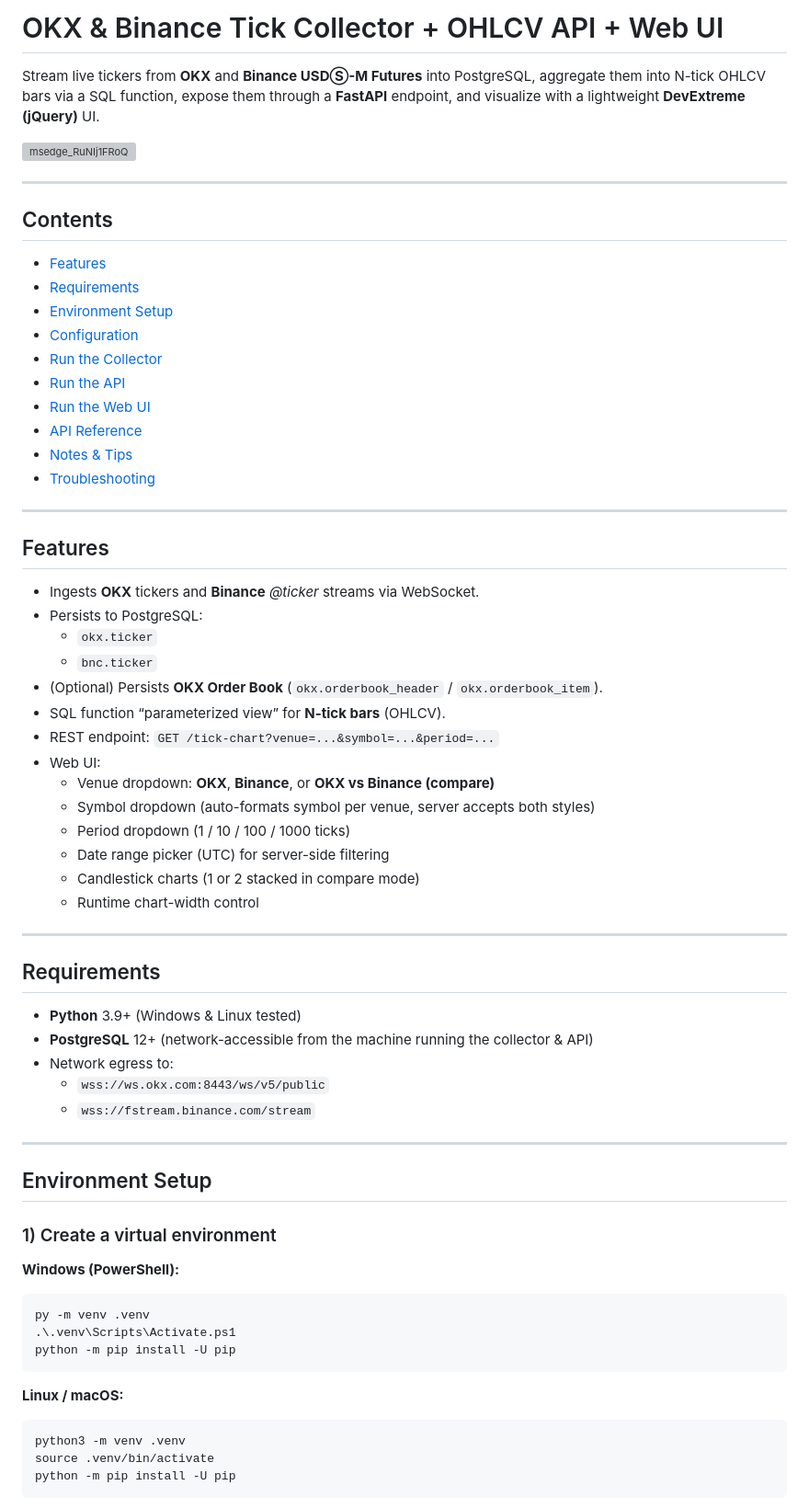
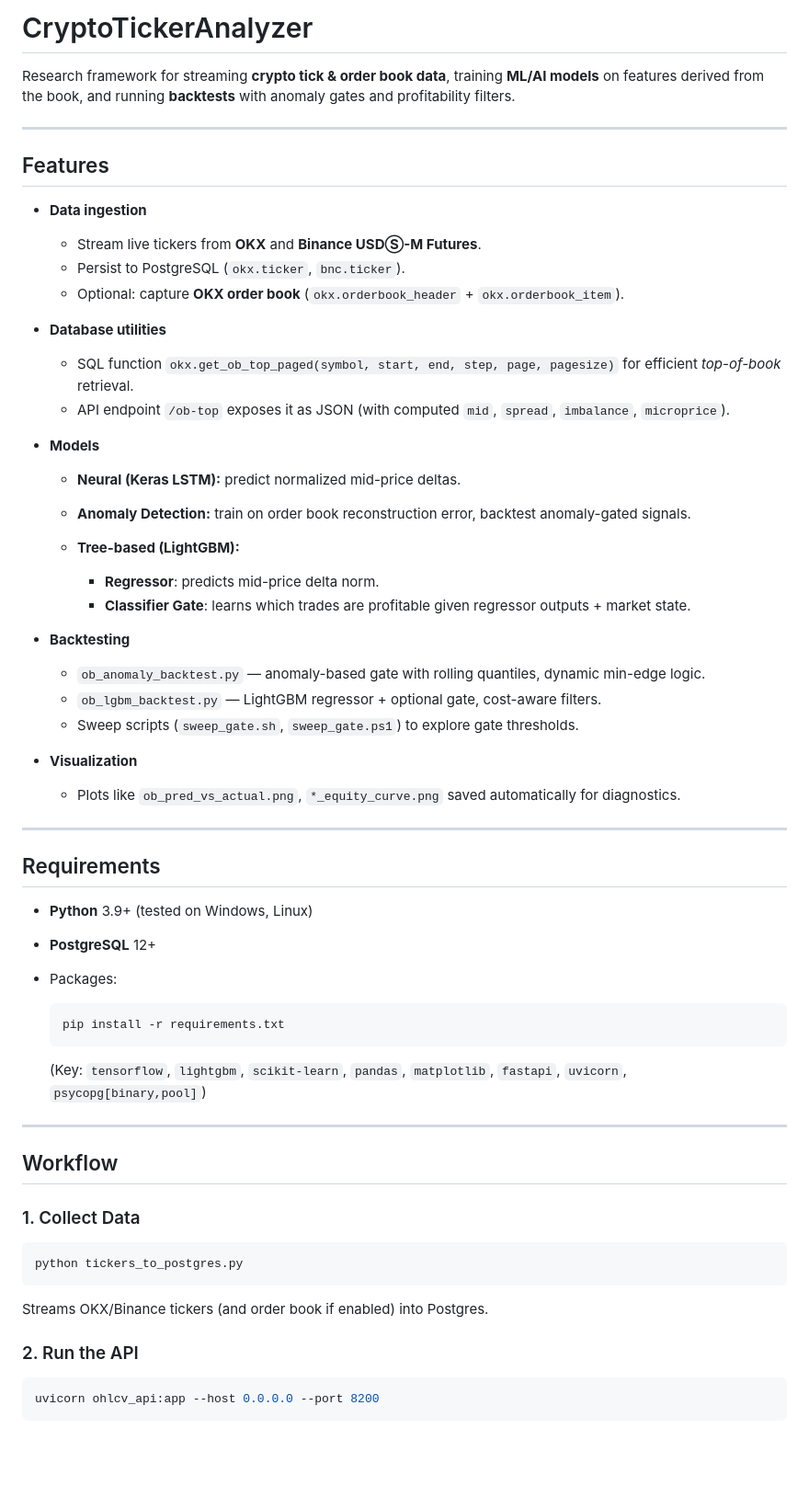
Before and after one commit to ogu83/CryptoTickerAnalyzer, a Markdown page: README.md, the part around one of its changes. Shown at 92% size. Rendered like a GitHub page; blank space fills up the shorter version; grey boxes are pictures that could not be loaded.

````diff
--- a/README.md
+++ b/README.md
@@ -1,67 +1,66 @@
-# OKX & Binance Tick Collector + OHLCV API + Web UI
+# CryptoTickerAnalyzer
 
-Stream live tickers from **OKX** and **Binance USDⓈ-M Futures** into PostgreSQL, aggregate them into N-tick OHLCV bars via a SQL function, expose them through a **FastAPI** endpoint, and visualize with a lightweight **DevExtreme (jQuery)** UI.
-
-<img width="1819" height="1122" alt="msedge_RuNIj1FRoQ" src="https://github.com/user-attachments/assets/4a69b868-0ceb-4847-9f54-db1c7c08f24a" />
-
----
-
-## Contents
-- [Features](#features)
-- [Requirements](#requirements)
-- [Environment Setup](#environment-setup)
-- [Configuration](#configuration)
-- [Run the Collector](#run-the-collector)
-- [Run the API](#run-the-api)
-- [Run the Web UI](#run-the-web-ui)
-- [API Reference](#api-reference)
-- [Notes & Tips](#notes--tips)
-- [Troubleshooting](#troubleshooting)
+Research framework for streaming **crypto tick & order book data**, training **ML/AI models** on features derived from the book, and running **backtests** with anomaly gates and profitability filters.
 
 ---
 
 ## Features
-- Ingests **OKX** tickers and **Binance** *@ticker* streams via WebSocket.
-- Persists to PostgreSQL:
-  - `okx.ticker`
-  - `bnc.ticker`
-- (Optional) Persists **OKX Order Book** (`okx.orderbook_header` / `okx.orderbook_item`).
-- SQL function “parameterized view” for **N-tick bars** (OHLCV).
-- REST endpoint: `GET /tick-chart?venue=...&symbol=...&period=...`
-- Web UI:
-  - Venue dropdown: **OKX**, **Binance**, or **OKX vs Binance (compare)**
-  - Symbol dropdown (auto-formats symbol per venue, server accepts both styles)
-  - Period dropdown (1 / 10 / 100 / 1000 ticks)
-  - Date range picker (UTC) for server-side filtering
-  - Candlestick charts (1 or 2 stacked in compare mode)
-  - Runtime chart-width control
+
+* **Data ingestion**
+
+  * Stream live tickers from **OKX** and **Binance USDⓈ-M Futures**.
+  * Persist to PostgreSQL (`okx.ticker`, `bnc.ticker`).
+  * Optional: capture **OKX order book** (`okx.orderbook_header` + `okx.orderbook_item`).
+* **Database utilities**
+
+  * SQL function `okx.get_ob_top_paged(symbol, start, end, step, page, pagesize)` for efficient *top-of-book* retrieval.
+  * API endpoint `/ob-top` exposes it as JSON (with computed `mid`, `spread`, `imbalance`, `microprice`).
+* **Models**
+
+  * **Neural (Keras LSTM):** predict normalized mid-price deltas.
+  * **Anomaly Detection:** train on order book reconstruction error, backtest anomaly-gated signals.
+  * **Tree-based (LightGBM):**
+
+    * **Regressor**: predicts mid-price delta norm.
+    * **Classifier Gate**: learns which trades are profitable given regressor outputs + market state.
+* **Backtesting**
+
+  * `ob_anomaly_backtest.py` — anomaly-based gate with rolling quantiles, dynamic min-edge logic.
+  * `ob_lgbm_backtest.py` — LightGBM regressor + optional gate, cost-aware filters.
+  * Sweep scripts (`sweep_gate.sh`, `sweep_gate.ps1`) to explore gate thresholds.
+* **Visualization**
+
+  * Plots like `ob_pred_vs_actual.png`, `*_equity_curve.png` saved automatically for diagnostics.
 
 ---
 
 ## Requirements
-- **Python** 3.9+ (Windows & Linux tested)
-- **PostgreSQL** 12+ (network-accessible from the machine running the collector & API)
-- Network egress to:
-  - `wss://ws.okx.com:8443/ws/v5/public`
-  - `wss://fstream.binance.com/stream`
+
+* **Python** 3.9+ (tested on Windows, Linux)
+* **PostgreSQL** 12+
+* Packages:
+
+  ```bash
+  pip install -r requirements.txt
+  ```
+
+  (Key: `tensorflow`, `lightgbm`, `scikit-learn`, `pandas`, `matplotlib`, `fastapi`, `uvicorn`, `psycopg[binary,pool]`)
 
 ---
 
-## Environment Setup
+## Workflow
 
-### 1) Create a virtual environment
+### 1. Collect Data
 
-**Windows (PowerShell):**
-```powershell
-py -m venv .venv
-.\.venv\Scripts\Activate.ps1
-python -m pip install -U pip
+```bash
+python tickers_to_postgres.py
 ```
 
-**Linux / macOS:**
+Streams OKX/Binance tickers (and order book if enabled) into Postgres.
+
+### 2. Run the API
+
 ```bash
-python3 -m venv .venv
-source .venv/bin/activate
-python -m pip install -U pip
+uvicorn ohlcv_api:app --host 0.0.0.0 --port 8200
 ```
 
````
Also changed, not shown: other parts of README.md (+57 -155 lines).
